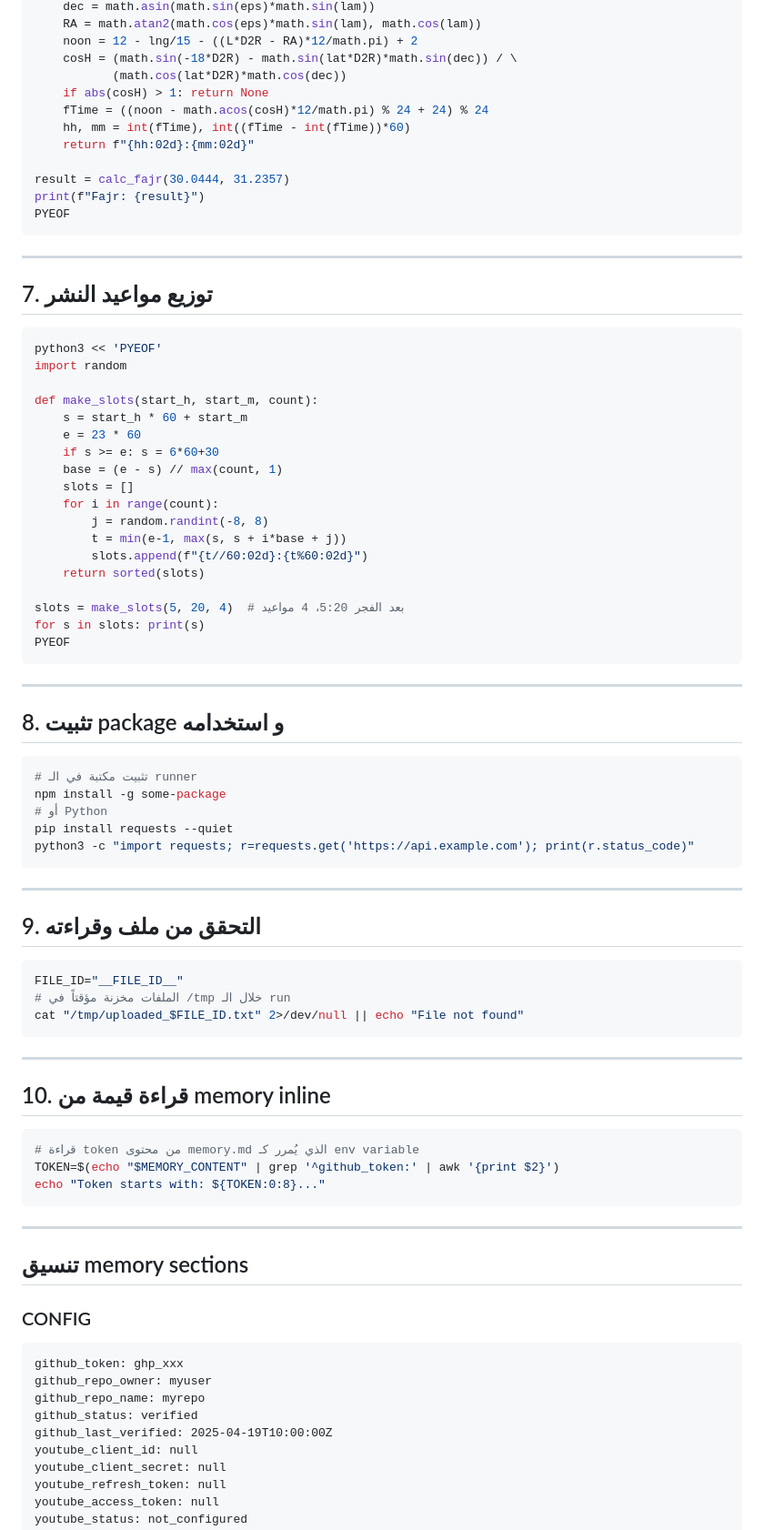
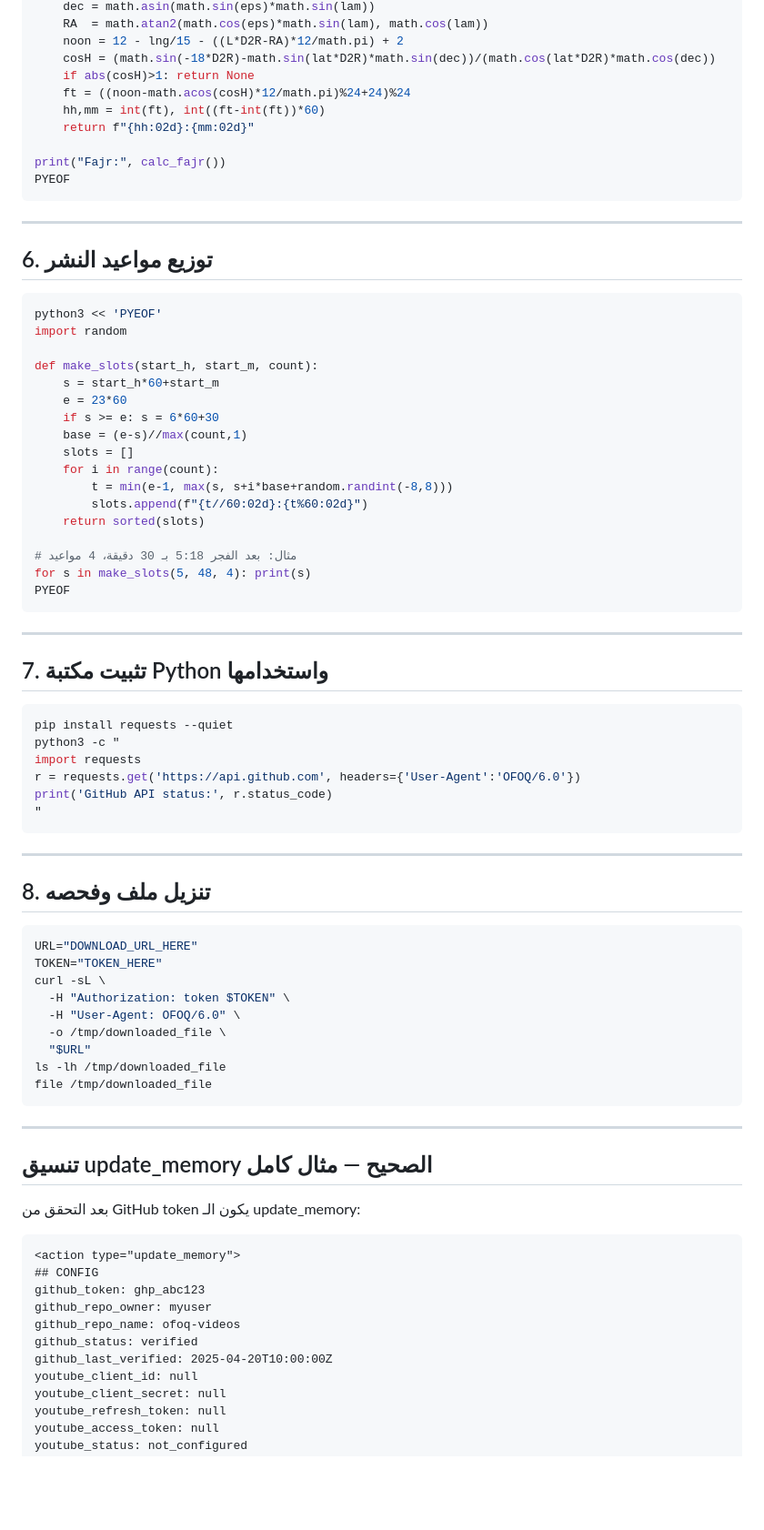
Before and after one commit to mu7ammadreyad/ofoqagent, a Markdown page: skills/tools.md, the part around one of its changes. Shown at 91% size. Rendered like a GitHub page; blank space fills up the shorter version.

````diff
--- a/skills/tools.md
+++ b/skills/tools.md
@@ -92,86 +82,83 @@ def calc_fajr(lat, lng, date=None):
     dec = math.asin(math.sin(eps)*math.sin(lam))
-    RA = math.atan2(math.cos(eps)*math.sin(lam), math.cos(lam))
-    noon = 12 - lng/15 - ((L*D2R - RA)*12/math.pi) + 2
-    cosH = (math.sin(-18*D2R) - math.sin(lat*D2R)*math.sin(dec)) / \
-           (math.cos(lat*D2R)*math.cos(dec))
-    if abs(cosH) > 1: return None
-    fTime = ((noon - math.acos(cosH)*12/math.pi) % 24 + 24) % 24
-    hh, mm = int(fTime), int((fTime - int(fTime))*60)
+    RA  = math.atan2(math.cos(eps)*math.sin(lam), math.cos(lam))
+    noon = 12 - lng/15 - ((L*D2R-RA)*12/math.pi) + 2
+    cosH = (math.sin(-18*D2R)-math.sin(lat*D2R)*math.sin(dec))/(math.cos(lat*D2R)*math.cos(dec))
+    if abs(cosH)>1: return None
+    ft = ((noon-math.acos(cosH)*12/math.pi)%24+24)%24
+    hh,mm = int(ft), int((ft-int(ft))*60)
     return f"{hh:02d}:{mm:02d}"
 
-result = calc_fajr(30.0444, 31.2357)
-print(f"Fajr: {result}")
+print("Fajr:", calc_fajr())
 PYEOF
 ```
 
 ---
 
-## 7. توزيع مواعيد النشر
+## 6. توزيع مواعيد النشر
 
 ```bash
 python3 << 'PYEOF'
 import random
 
 def make_slots(start_h, start_m, count):
-    s = start_h * 60 + start_m
-    e = 23 * 60
+    s = start_h*60+start_m
+    e = 23*60
     if s >= e: s = 6*60+30
-    base = (e - s) // max(count, 1)
+    base = (e-s)//max(count,1)
     slots = []
     for i in range(count):
-        j = random.randint(-8, 8)
-        t = min(e-1, max(s, s + i*base + j))
+        t = min(e-1, max(s, s+i*base+random.randint(-8,8)))
         slots.append(f"{t//60:02d}:{t%60:02d}")
     return sorted(slots)
 
-slots = make_slots(5, 20, 4)  # بعد الفجر 5:20، 4 مواعيد
-for s in slots: print(s)
+# مثال: بعد الفجر 5:18 بـ 30 دقيقة، 4 مواعيد
+for s in make_slots(5, 48, 4): print(s)
 PYEOF
 ```
 
 ---
 
-## 8. تثبيت package و استخدامه
+## 7. تثبيت مكتبة Python واستخدامها
 
 ```bash
-# تثبيت مكتبة في الـ runner
-npm install -g some-package
-# أو Python
 pip install requests --quiet
-python3 -c "import requests; r=requests.get('https://api.example.com'); print(r.status_code)"
+python3 -c "
+import requests
+r = requests.get('https://api.github.com', headers={'User-Agent':'OFOQ/6.0'})
+print('GitHub API status:', r.status_code)
+"
 ```
 
 ---
 
-## 9. التحقق من ملف وقراءته
+## 8. تنزيل ملف وفحصه
 
 ```bash
-FILE_ID="__FILE_ID__"
-# الملفات مخزنة مؤقتاً في /tmp خلال الـ run
-cat "/tmp/uploaded_$FILE_ID.txt" 2>/dev/null || echo "File not found"
+URL="DOWNLOAD_URL_HERE"
+TOKEN="TOKEN_HERE"
+curl -sL \
+  -H "Authorization: token $TOKEN" \
+  -H "User-Agent: OFOQ/6.0" \
+  -o /tmp/downloaded_file \
+  "$URL"
+ls -lh /tmp/downloaded_file
+file /tmp/downloaded_file
 ```
 
 ---
 
-## 10. قراءة قيمة من memory inline
+## تنسيق update_memory الصحيح — مثال كامل
 
-```bash
-# قراءة token من محتوى memory.md الذي يُمرر كـ env variable
-TOKEN=$(echo "$MEMORY_CONTENT" | grep '^github_token:' | awk '{print $2}')
-echo "Token starts with: ${TOKEN:0:8}..."
+بعد التحقق من GitHub token يكون الـ update_memory:
+
 ```
-
----
-
-## تنسيق memory sections
-
-### CONFIG
-```
-github_token: ghp_xxx
+<action type="update_memory">
+## CONFIG
+github_token: ghp_abc123
 github_repo_owner: myuser
-github_repo_name: myrepo
+github_repo_name: ofoq-videos
 github_status: verified
-github_last_verified: 2025-04-19T10:00:00Z
+github_last_verified: 2025-04-20T10:00:00Z
 youtube_client_id: null
 youtube_client_secret: null
 youtube_refresh_token: null
````
Also changed, not shown: other parts of skills/tools.md (+61 -72 lines).
